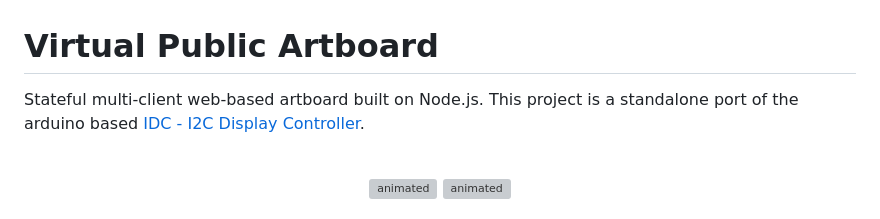
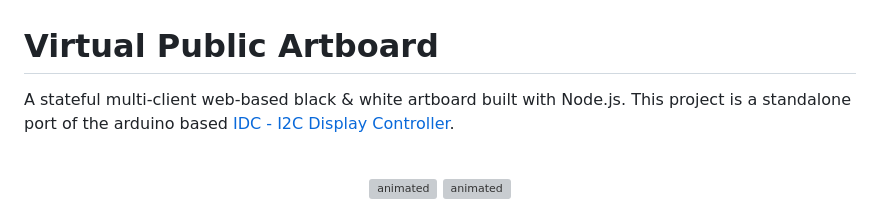
Before and after one commit to mwdle/VPA, a Markdown page: README.md, the part around the change. GitHub-like rendering; grey boxes are pictures that could not be loaded.

```diff
--- a/README.md
+++ b/README.md
@@ -1,5 +1,5 @@
 # Virtual Public Artboard
-Stateful multi-client web-based artboard built on Node.js.
+A stateful multi-client web-based black & white artboard built with Node.js.
 This project is a standalone port of the arduino based [IDC - I2C Display Controller](https://github.com/mwdle/IDC).    <br><br>
 <p align="center" float="left">
   <img src="webPage.gif" alt="animated" width="45%"/>
```
